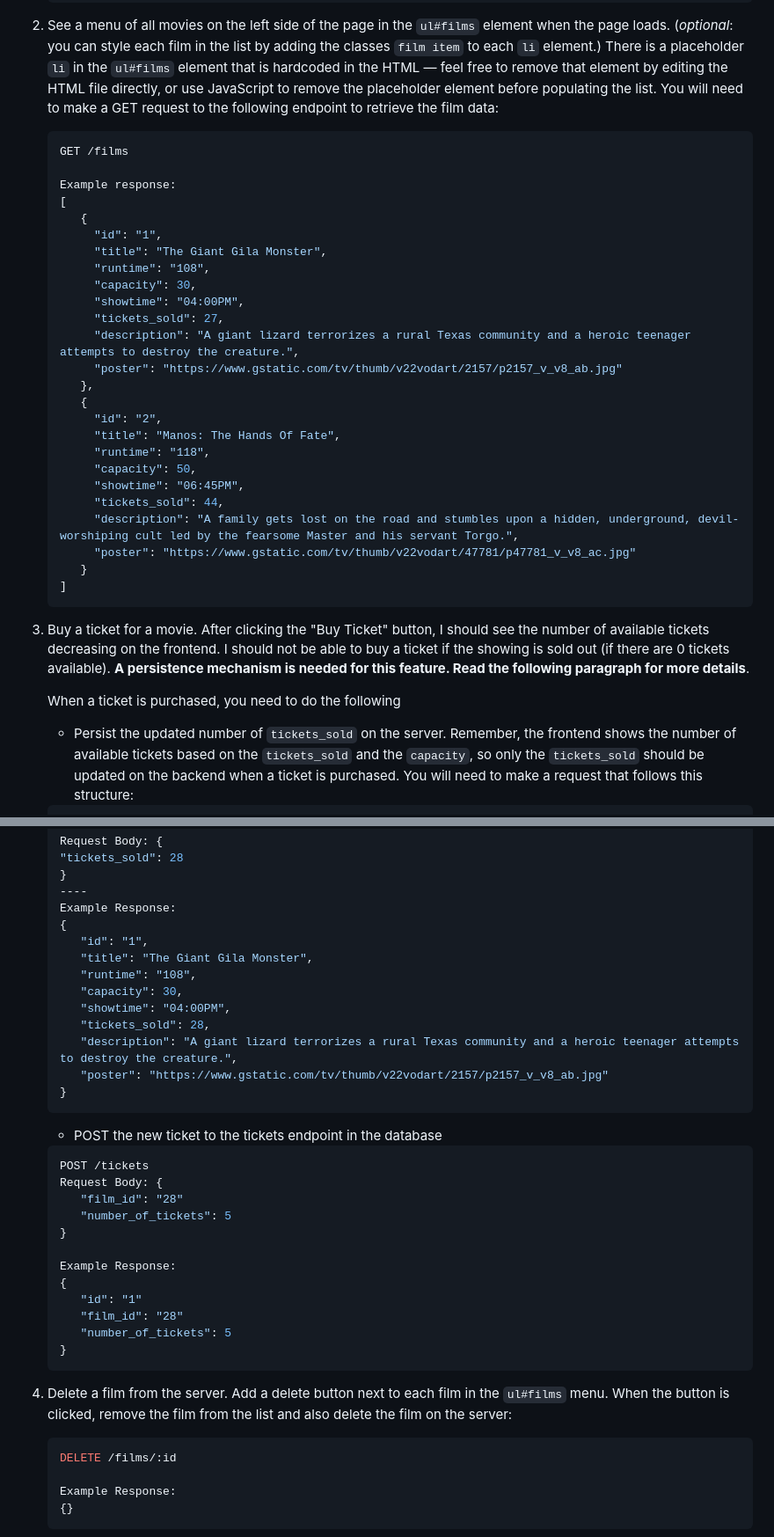
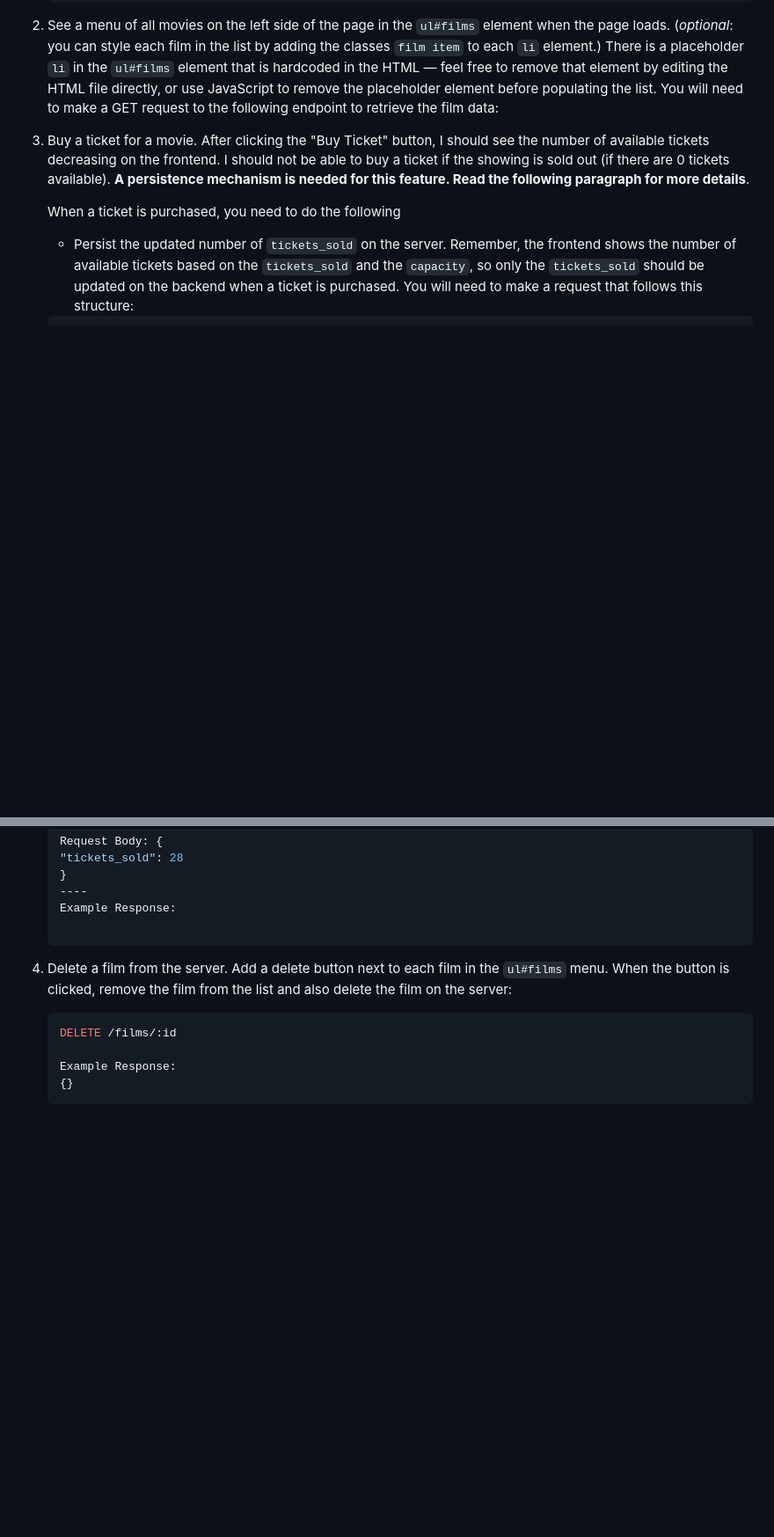
Before and after one commit to leonard185/Code-week-3, a Markdown page: README.md, 2 parts joined by grey strips. Shown at 88% size. Drawn GitHub-style; blank space fills up the shorter version.

````diff
--- a/README.md
+++ b/README.md
@@ -44,33 +44,7 @@ As a user, I can:
    will need to make a GET request to the following endpoint to retrieve the
    film data:
 
-   ```json
-   GET /films
 
-   Example response:
-   [
-      {
-        "id": "1",
-        "title": "The Giant Gila Monster",
-        "runtime": "108",
-        "capacity": 30,
-        "showtime": "04:00PM",
-        "tickets_sold": 27,
-        "description": "A giant lizard terrorizes a rural Texas community and a heroic teenager attempts to destroy the creature.",
-        "poster": "https://www.gstatic.com/tv/thumb/v22vodart/2157/p2157_v_v8_ab.jpg"
-      },
-      {
-        "id": "2",
-        "title": "Manos: The Hands Of Fate",
-        "runtime": "118",
-        "capacity": 50,
-        "showtime": "06:45PM",
-        "tickets_sold": 44,
-        "description": "A family gets lost on the road and stumbles upon a hidden, underground, devil-worshiping cult led by the fearsome Master and his servant Torgo.",
-        "poster": "https://www.gstatic.com/tv/thumb/v22vodart/47781/p47781_v_v8_ac.jpg"
-      }
-   ]
-   ```
 
 3. Buy a ticket for a movie. After clicking the "Buy Ticket" button, I should
    see the number of available tickets decreasing on the frontend. I should not
@@ -96,31 +70,7 @@ As a user, I can:
       }
       ----
       Example Response:
-      {
-         "id": "1",
-         "title": "The Giant Gila Monster",
-         "runtime": "108",
-         "capacity": 30,
-         "showtime": "04:00PM",
-         "tickets_sold": 28,
-         "description": "A giant lizard terrorizes a rural Texas community and a heroic teenager attempts to destroy the creature.",
-         "poster": "https://www.gstatic.com/tv/thumb/v22vodart/2157/p2157_v_v8_ab.jpg"
-      }
-      ```
-      - POST the new ticket to the tickets endpoint in the database
-      ```json
-      POST /tickets
-      Request Body: {
-         "film_id": "28"
-         "number_of_tickets": 5
-      }
 
-      Example Response:
-      {
-         "id": "1"
-         "film_id": "28"
-         "number_of_tickets": 5
-      }
       ```
 
 5. Delete a film from the server. Add a delete button next to each film in the
````
